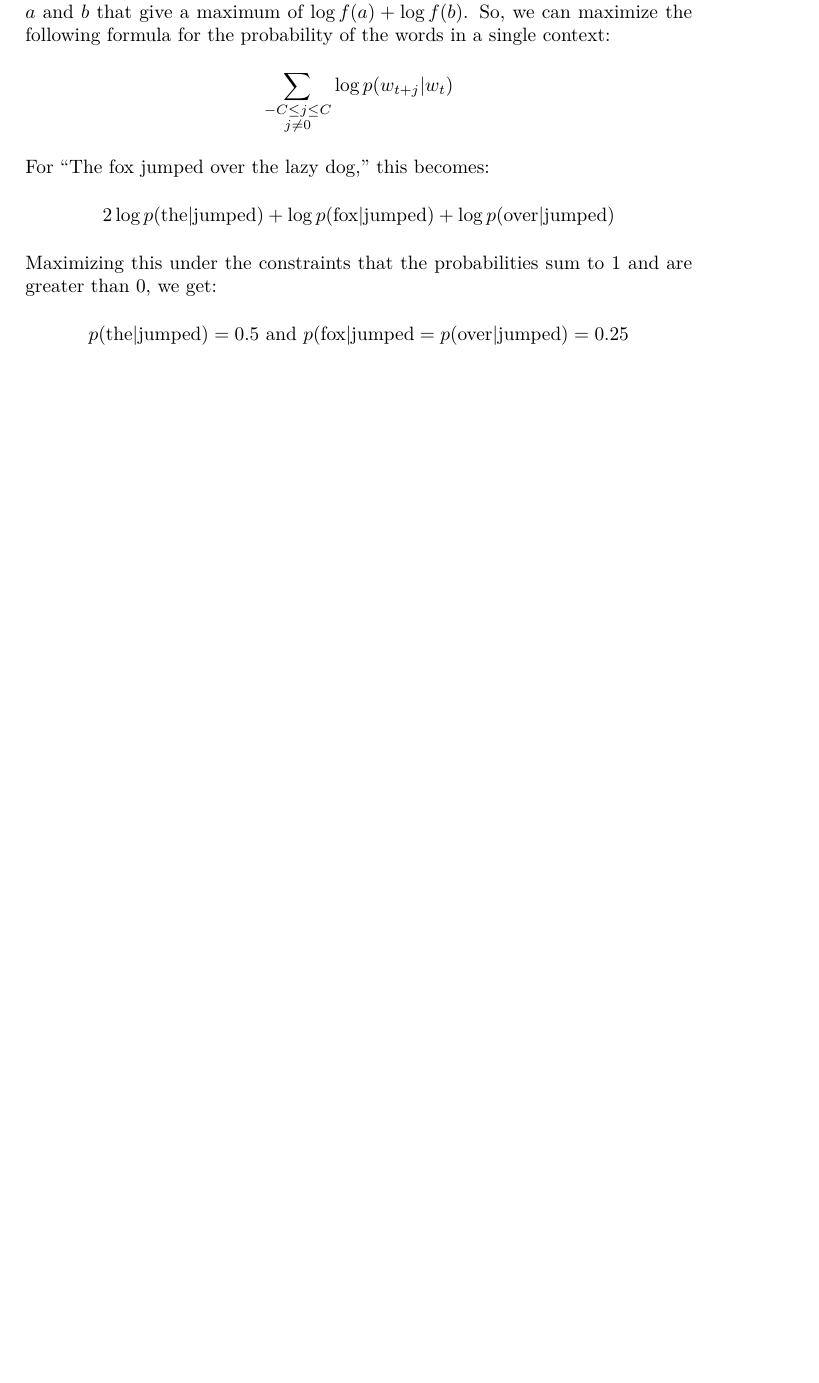
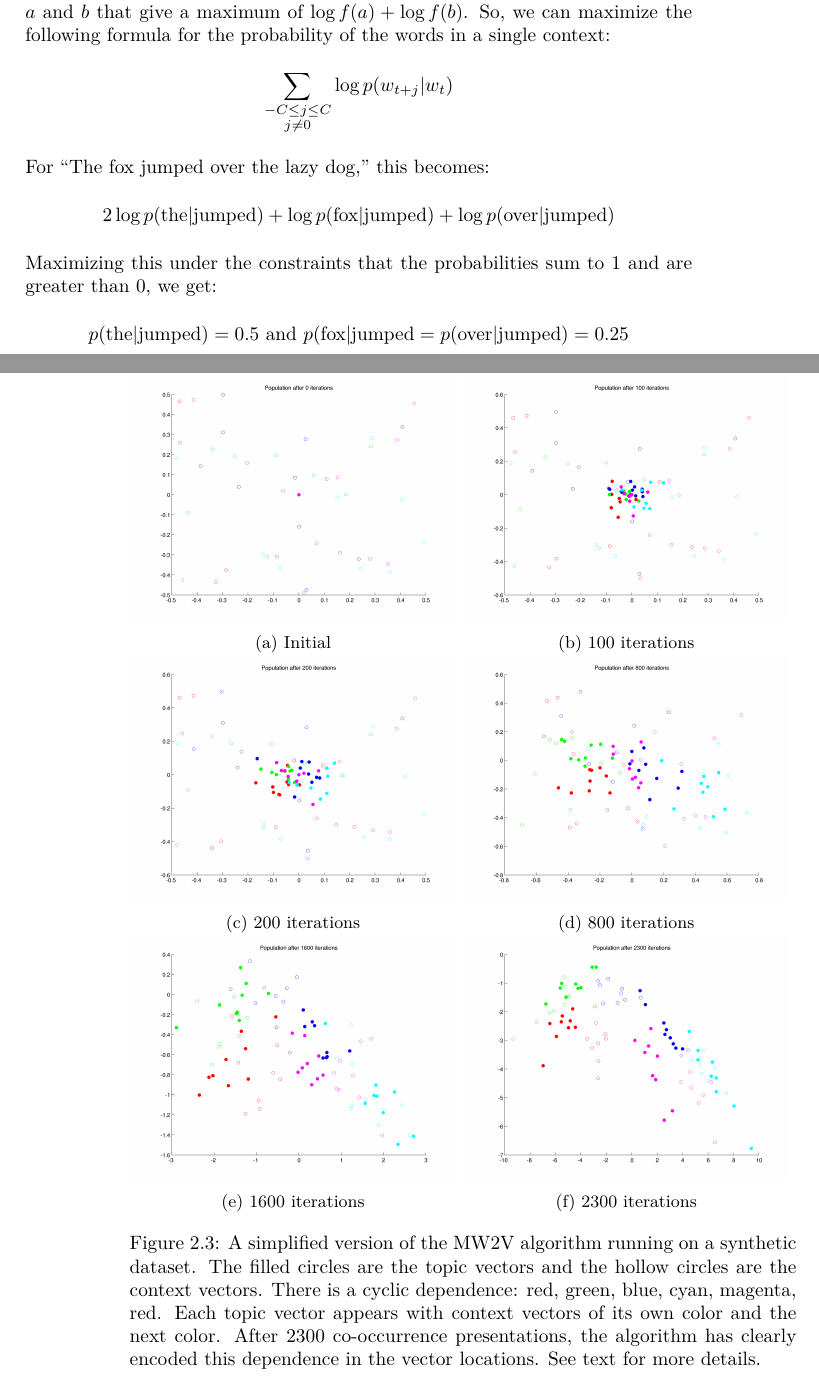
Before and after one commit to RadixSeven/SummitPaper2013, a LaTeX thesis (MSThesis/eric_thesis.tex, which reads MSThesis/intro+background.tex): part of page 15 of 400 before the commit and two parts of pages 15 and 16 of 400 after it, the two joined at a grey line, cut so that both start at the same text, the shorter picture padded with empty space. Compiled offline with pdfLaTeX.

Commit message:
Added figure displaying the algorithm visualization.

```diff
--- a/MSThesis/intro+background.tex
+++ b/MSThesis/intro+background.tex
@@ -314,6 +314,46 @@ between a word and a target will be proportional to the probability of that word
 appearing in the context of that target when compared to the dot products of
 other words also appearing in that context. This means that words will cluster
 around their most common contexts.
+
+\begin{figure}[tbp]
+  \begin{subfigure}[b]{0.49\linewidth}
+    \includegraphics[width=\linewidth]{algorithmvisualization_00000}
+    \caption{Initial}
+  \end{subfigure}
+  \begin{subfigure}[b]{0.49\linewidth}
+    \includegraphics[width=\linewidth]{algorithmvisualization_00100}
+    \caption{100 iterations}
+  \end{subfigure}
+  \\
+  \begin{subfigure}[b]{0.49\linewidth}
+    \includegraphics[width=\linewidth]{algorithmvisualization_00200}
+    \caption{200 iterations}
+  \end{subfigure}
+  \begin{subfigure}[b]{0.49\linewidth}
+    \includegraphics[width=\linewidth]{algorithmvisualization_00800}
+    \caption{800 iterations}
+  \end{subfigure}
+  \\
+  \begin{subfigure}[b]{0.49\linewidth}
+    \includegraphics[width=\linewidth]{algorithmvisualization_01600}
+    \caption{1600 iterations}
+  \end{subfigure}
+  \begin{subfigure}[b]{0.49\linewidth}
+    \includegraphics[width=\linewidth]{algorithmvisualization_02300}
+    \caption{2300 iterations}
+  \end{subfigure}
+
+    \caption{A simplified version of the \modelname{} algorithm running on a
+    synthetic dataset. The filled circles are the topic vectors and the hollow
+    circles are the context vectors. There is a cyclic dependence: red, green,
+    blue, cyan, magenta, red. Each topic vector appears with context vectors of
+    its own color and the next color. After 2300 co-occurrence presentations,
+    the algorithm has clearly encoded this dependence in the vector locations.
+    See text for more details.}
+   \label{fig:algorithmvisualization}
+
+\end{figure}
+
 
 \subsubsubsection{For individual contexts}
 
```
